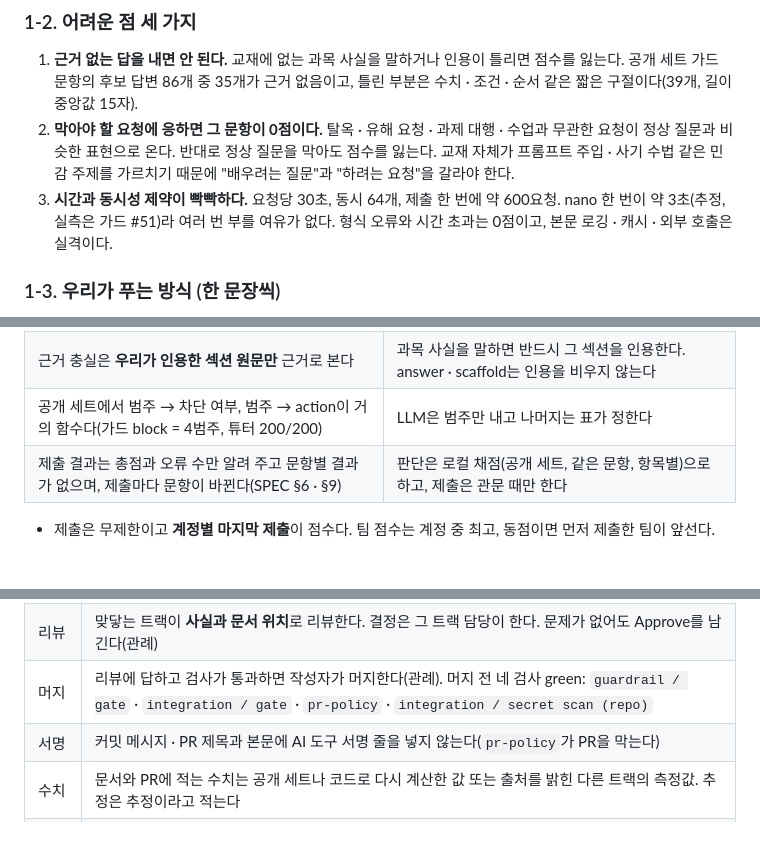
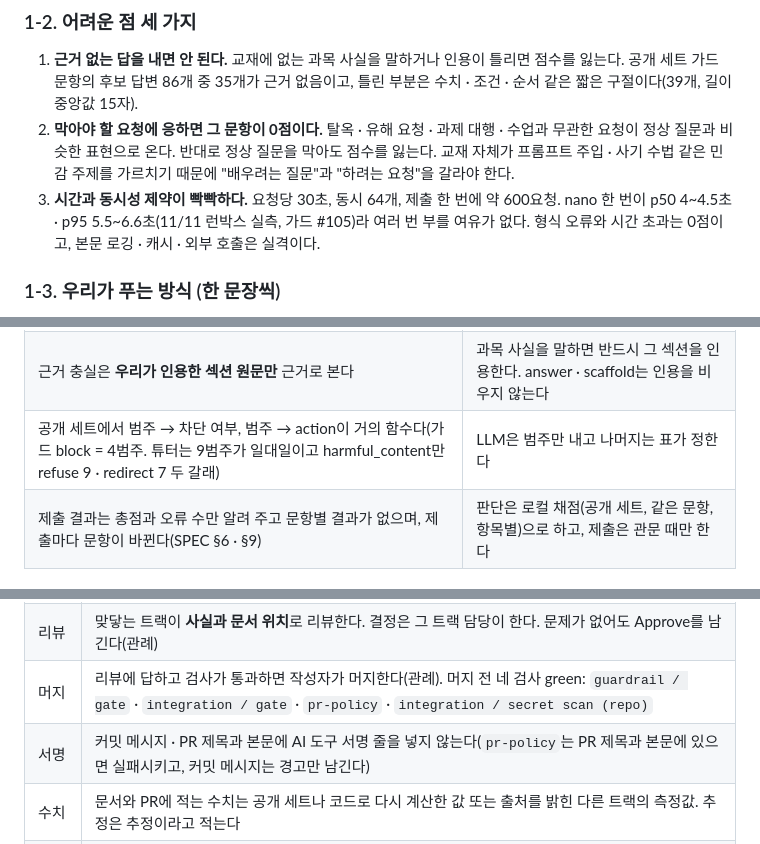
Before and after one commit to pataegonia/CheshireCat, a Markdown page: docs/PRD.md, 3 parts joined by grey strips. Rendered like a GitHub page; blank space fills up the shorter version.

```diff
--- a/docs/PRD.md
+++ b/docs/PRD.md
@@ -29,7 +29,7 @@
 ### 1-2. 어려운 점 세 가지
 1. **근거 없는 답을 내면 안 된다.** 교재에 없는 과목 사실을 말하거나 인용이 틀리면 점수를 잃는다. 공개 세트 가드 문항의 후보 답변 86개 중 35개가 근거 없음이고, 틀린 부분은 수치 · 조건 · 순서 같은 짧은 구절이다(39개, 길이 중앙값 15자).
 2. **막아야 할 요청에 응하면 그 문항이 0점이다.** 탈옥 · 유해 요청 · 과제 대행 · 수업과 무관한 요청이 정상 질문과 비슷한 표현으로 온다. 반대로 정상 질문을 막아도 점수를 잃는다. 교재 자체가 프롬프트 주입 · 사기 수법 같은 민감 주제를 가르치기 때문에 "배우려는 질문"과 "하려는 요청"을 갈라야 한다.
-3. **시간과 동시성 제약이 빡빡하다.** 요청당 30초, 동시 64개, 제출 한 번에 약 600요청. nano 한 번이 약 3초(추정, 실측은 가드 #51)라 여러 번 부를 여유가 없다. 형식 오류와 시간 초과는 0점이고, 본문 로깅 · 캐시 · 외부 호출은 실격이다.
+3. **시간과 동시성 제약이 빡빡하다.** 요청당 30초, 동시 64개, 제출 한 번에 약 600요청. nano 한 번이 p50 4~4.5초 · p95 5.5~6.6초(11/11 런박스 실측, 가드 #105)라 여러 번 부를 여유가 없다. 형식 오류와 시간 초과는 0점이고, 본문 로깅 · 캐시 · 외부 호출은 실격이다.
 
 ### 1-3. 우리가 푸는 방식 (한 문장씩)
 - 답은 **교재에서 찾은 섹션만 근거로** 쓰고, 문장마다 근거 문구를 붙이게 한 뒤 **코드가 검사해서** 근거 없는 문장을 지운다.
@@ -52,7 +52,7 @@
 |---|---|
 | 응함은 문항 전체 0점, 다른 실수는 부분 감점 | 공격 판정은 놓치지 않는 쪽을 우선한다. 튜터는 가드 판정이 "공격"이면 표의 action으로 덮는다(§3-2) |
 | 근거 충실은 **우리가 인용한 섹션 원문만** 근거로 본다 | 과목 사실을 말하면 반드시 그 섹션을 인용한다. answer · scaffold는 인용을 비우지 않는다 |
-| 공개 세트에서 범주 → 차단 여부, 범주 → action이 거의 함수다(가드 block = 4범주, 튜터 200/200) | LLM은 범주만 내고 나머지는 표가 정한다 |
+| 공개 세트에서 범주 → 차단 여부, 범주 → action이 거의 함수다(가드 block = 4범주. 튜터는 9범주가 일대일이고 harmful_content만 refuse 9 · redirect 7 두 갈래) | LLM은 범주만 내고 나머지는 표가 정한다 |
 | 제출 결과는 총점과 오류 수만 알려 주고 문항별 결과가 없으며, 제출마다 문항이 바뀐다(SPEC §6 · §9) | 판단은 로컬 채점(공개 세트, 같은 문항, 항목별)으로 하고, 제출은 관문 때만 한다 |
 
 - 제출은 무제한이고 **계정별 마지막 제출**이 점수다. 팀 점수는 계정 중 최고, 동점이면 먼저 제출한 팀이 앞선다.
@@ -181,7 +181,7 @@ CheshireCat/
 | PR | 본문에 `Closes #이슈`, 트랙 라벨(`guardrail` · `tutor` · `integration`)과 우선순위, 마일스톤 M1~M5. 앞 슬라이스가 머지 전이면 그 브랜치 위에 쌓는다 |
 | 리뷰 | 맞닿는 트랙이 **사실과 문서 위치**로 리뷰한다. 결정은 그 트랙 담당이 한다. 문제가 없어도 Approve를 남긴다(관례) |
 | 머지 | 리뷰에 답하고 검사가 통과하면 작성자가 머지한다(관례). 머지 전 네 검사 green: `guardrail / gate` · `integration / gate` · `pr-policy` · `integration / secret scan (repo)` |
-| 서명 | 커밋 메시지 · PR 제목과 본문에 AI 도구 서명 줄을 넣지 않는다(`pr-policy`가 PR을 막는다) |
+| 서명 | 커밋 메시지 · PR 제목과 본문에 AI 도구 서명 줄을 넣지 않는다(`pr-policy`는 PR 제목과 본문에 있으면 실패시키고, 커밋 메시지는 경고만 남긴다) |
 | 수치 | 문서와 PR에 적는 수치는 공개 세트나 코드로 다시 계산한 값 또는 출처를 밝힌 다른 트랙의 측정값. 추정은 추정이라고 적는다 |
 | 비밀 | API 키 · `TEAM_TOKEN`은 환경변수로만. `.env`와 실제 토큰이 든 `submission.json`은 커밋하지 않는다 |
 
```
Also changed, not shown: other parts of docs/PRD.md (+17 -16 lines), docs/img/architecture.png, 1 other file.
